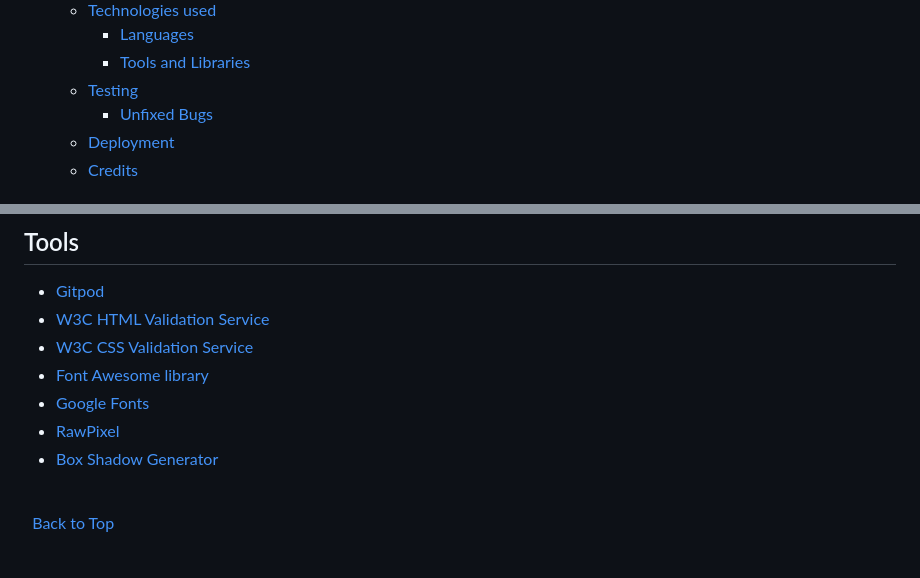
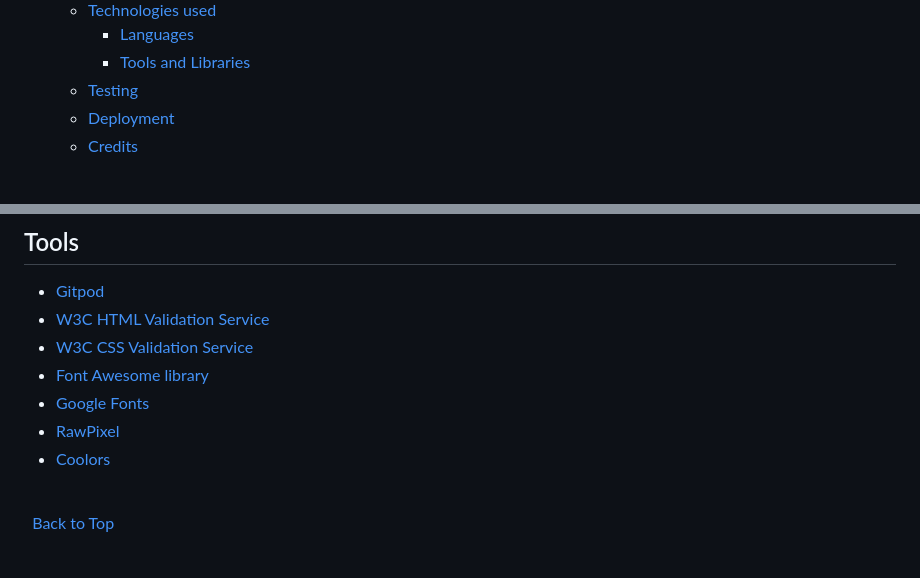
Before and after one commit to KingCrab84/full-template-asianfood, a Markdown page: README.md, 2 parts joined by grey strips. Drawn GitHub-style.

Commit message:
readme color

```diff
--- a/README.md
+++ b/README.md
@@ -33,7 +33,6 @@ Let the viewers get inspiration to visit Asia, or if not, find recipes to cook a
         * [Languages](#languages)
         * [Tools and Libraries](#tools-and-libraries)
     * [Testing](#testing)
-        * [Unfixed Bugs](#unfixed-bugs)
     * [Deployment](#deployment)
     * [Credits](#credits)
 # UX
@@ -244,7 +245,8 @@ Link those images to peoples account/social media and read about their experince
 * [Font Awesome library](https://fontawesome.com/ "Font Awesome")
 * [Google Fonts](https://fonts.google.com/ "Google Fonts")
 * [RawPixel](https://www.rawpixel.com/ "RawPixel")
-* [Box Shadow Generator](https://html-css-js.com/css/generator/box-shadow/ "html-css-js.com")
+* [Coolors](https://coolors.co/image-picker/ "Coolors")
+
 
 \
 &nbsp;
```
Also changed, not shown: other parts of README.md (+2 -0 lines).
